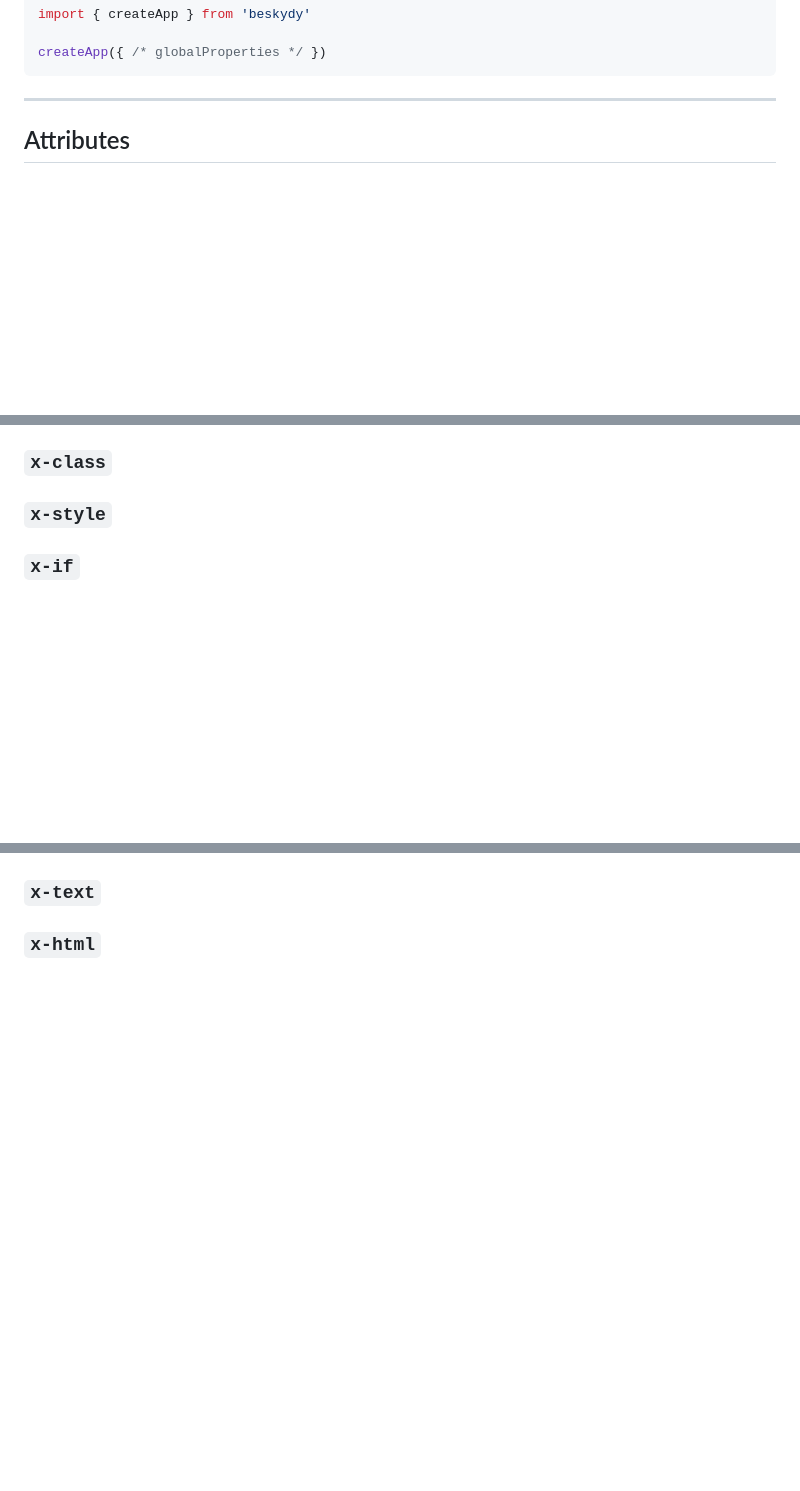
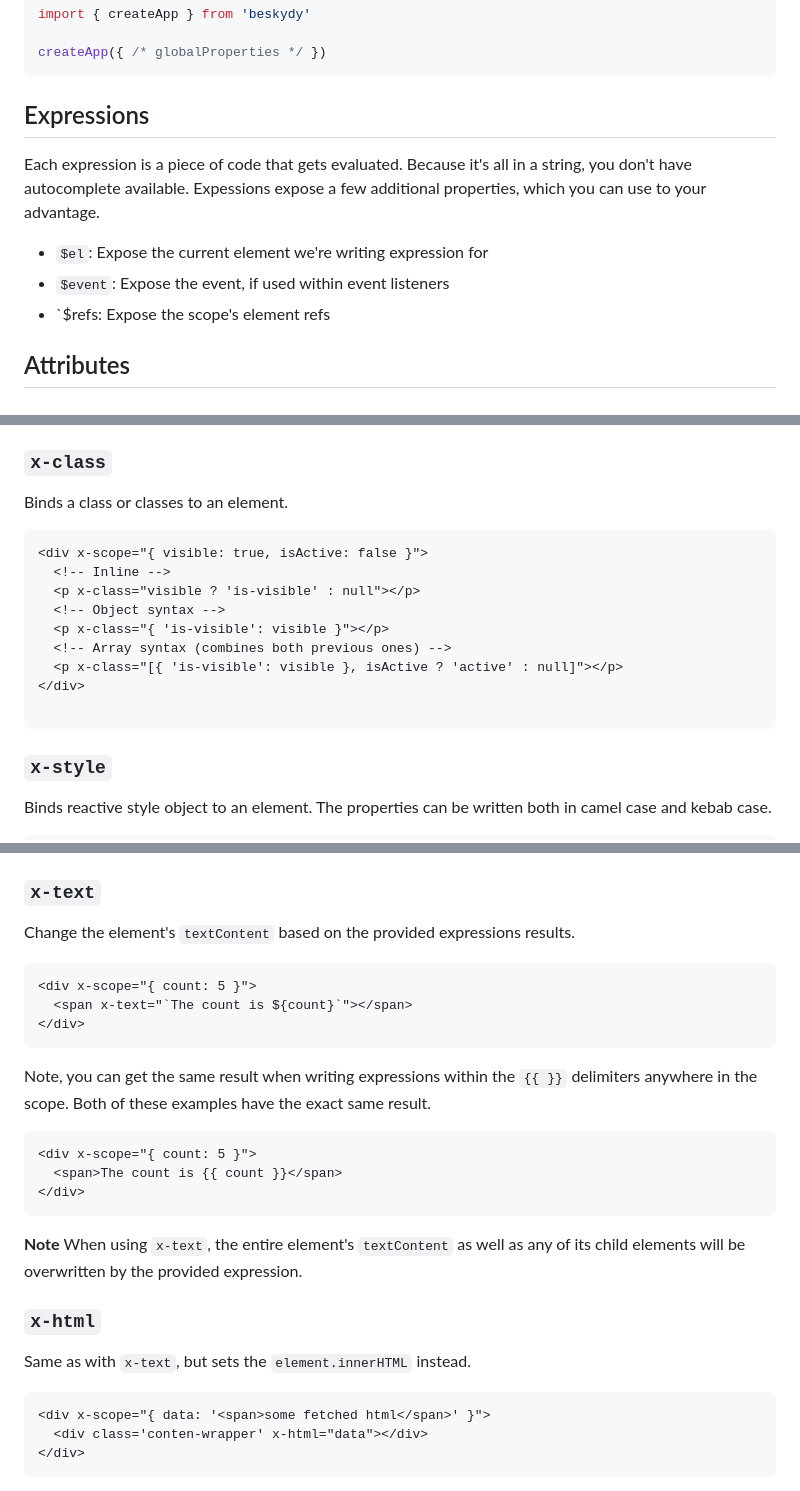
Before and after one commit to dolanske/beskydy, a Markdown page: README.md, 3 parts joined by grey strips. Rendered like a GitHub page; blank space fills up the shorter version.

Commit message:
Add all examples

````diff
--- a/README.md
+++ b/README.md
@@ -26,7 +24,13 @@ import { createApp } from 'beskydy'
 createApp({ /* globalProperties */ })
  ```
 
----
+## Expressions
+
+Each expression is a piece of code that gets evaluated. Because it's all in a string, you don't have autocomplete available. Expessions expose a few additional properties, which you can use to your advantage.
+
+- `$el`: Expose the current element we're writing expression for
+- `$event`: Expose the event, if used within event listeners
+- `$refs: Expose the scope's element refs
 
 ## Attributes
 
@@ -122,6 +198,20 @@ The following example works exactly the same as the one above
 ### `x-class`
+
+Binds a class or classes to an element.
+
+```html
+<div x-scope="{ visible: true, isActive: false }">
+  <!-- Inline -->
+  <p x-class="visible ? 'is-visible' : null"></p>
+  <!-- Object syntax -->
+  <p x-class="{ 'is-visible': visible }"></p>
+  <!-- Array syntax (combines both previous ones) -->
+  <p x-class="[{ 'is-visible': visible }, isActive ? 'active' : null]"></p>
+</div>
+
+```
 
 ### `x-style`
 
-### `x-if`
+Binds reactive style object to an element. The properties can be written both in camel case and kebab case.
 
@@ -131,4 +223,31 @@ The following example works exactly the same as the one above
 
 ### `x-text`
 
+Change the element's `textContent` based on the provided expressions results.
+
+```html
+<div x-scope="{ count: 5 }">
+  <span x-text="`The count is ${count}`"></span>
+</div>
+```
+
+Note, you can get the same result when writing expressions within the `{{ }}` delimiters anywhere in the scope. Both of these examples have the exact same result.
+
+```html
+<div x-scope="{ count: 5 }">
+  <span>The count is {{ count }}</span>
+</div>
+```
+
+**Note**
+When using `x-text`, the entire element's `textContent` as well as any of its child elements will be overwritten by the provided expression.
+
 ### `x-html`
+
+Same as with `x-text`, but sets the `element.innerHTML` instead.
+
+```html
+<div x-scope="{ data: '<span>some fetched html</span>' }">
+  <div class='conten-wrapper' x-html="data"></div>
+</div>
+```
````
Also changed, not shown: other parts of README.md (+78 -6 lines).
